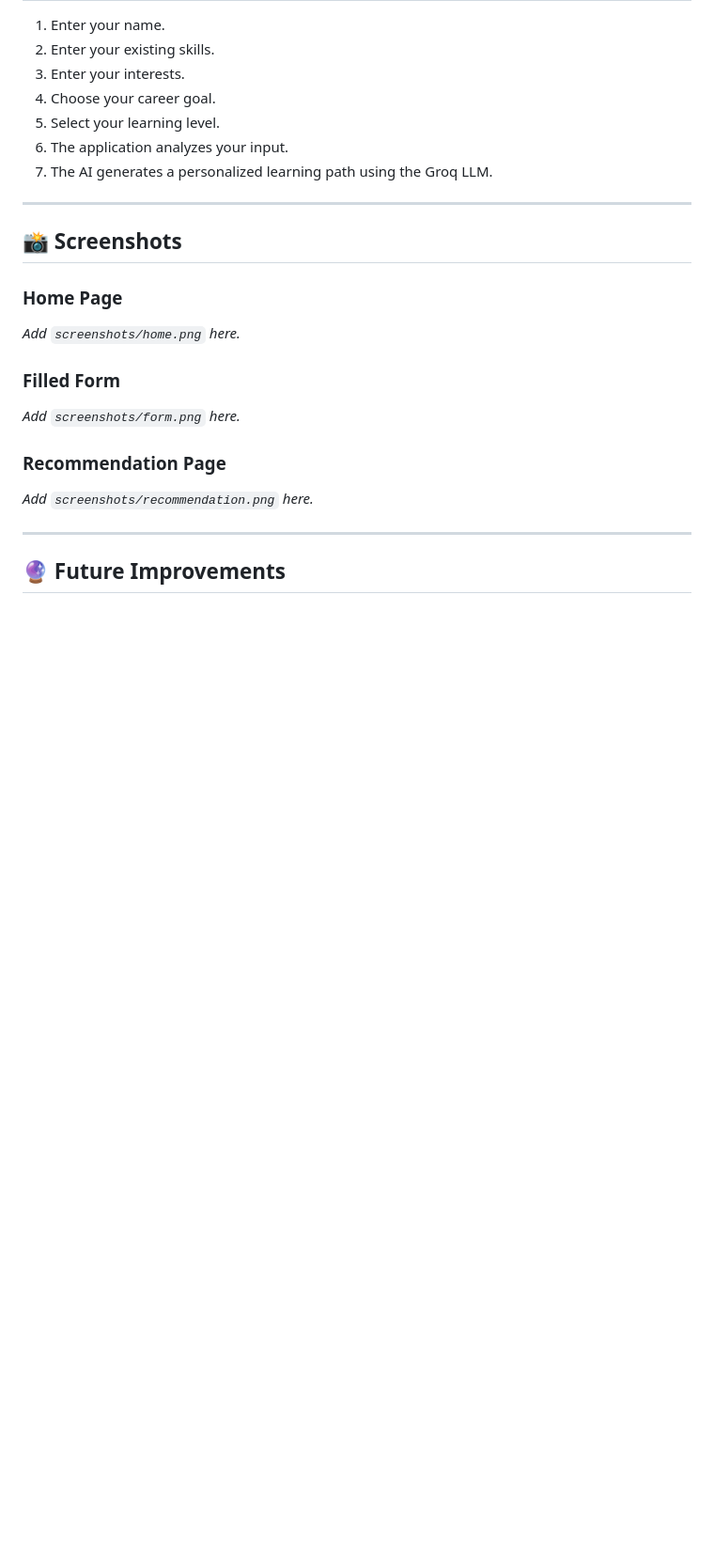
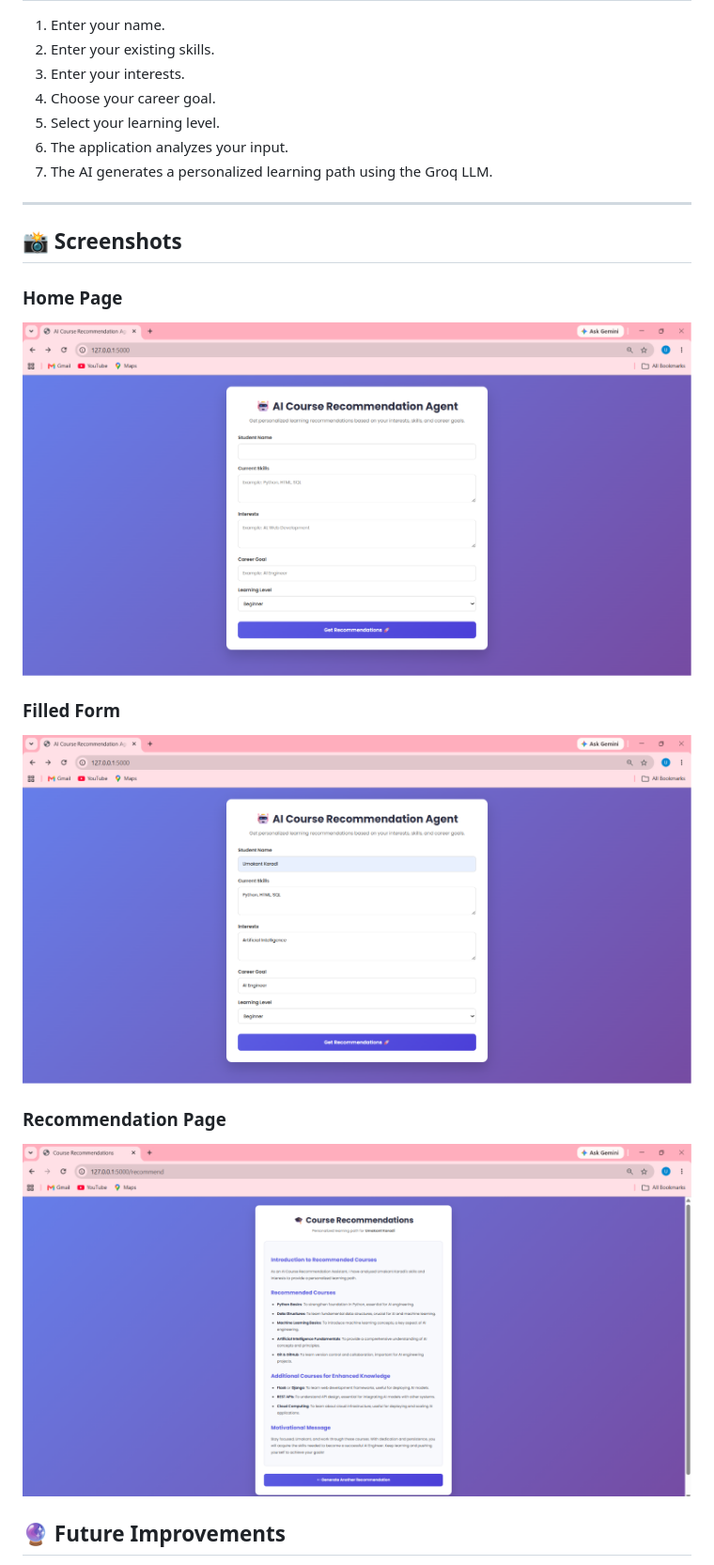
Before and after one commit to Umakant051/CourseRecommendationAgent, a Markdown page: README.md, the part around the change. Shown: that part at 94% size. Rendered like a GitHub page; pictures changed too: screenshots/form.png (added), screenshots/home.png (added), screenshots/recommendation.png (added); blank space fills up the shorter version.

Commit message:
Add screenshots to README

```diff
--- a/README.md
+++ b/README.md
@@ -144,7 +144,7 @@ http://127.0.0.1:5000
 
 ---
 
-## 📸 Screenshots
+<!-- ## 📸 Screenshots
 
 ### Home Page
 
@@ -158,7 +158,20 @@ _Add `screenshots/form.png` here._
 
 _Add `screenshots/recommendation.png` here._
 
----
+--- -->
+## 📸 Screenshots
+
+### Home Page
+
+![Home Page](screenshots/home.png)
+
+### Filled Form
+
+![Filled Form](screenshots/form.png)
+
+### Recommendation Page
+
+![Recommendation Page](screenshots/recommendation.png)
 
 ## 🔮 Future Improvements
 
```
